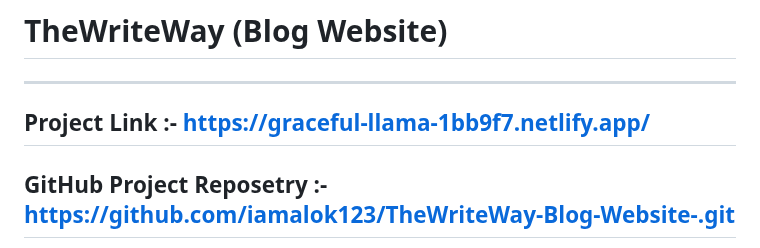
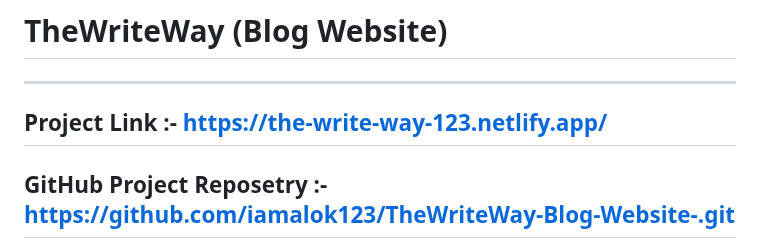
Before and after one commit to iamalok123/TheWriteWay-Blog-Website-, a Markdown page: README.md, the part around the change. GitHub-like rendering.

```diff
--- a/README.md
+++ b/README.md
@@ -1,7 +1,7 @@
 # TheWriteWay (Blog Website)
 
 ---
-Project Link :- [https://graceful-llama-1bb9f7.netlify.app/](https://the-write-way-123.netlify.app/)
+Project Link :- [https://the-write-way-123.netlify.app/](https://the-write-way-123.netlify.app/)
 ---
 GitHub Project Reposetry :- [https://github.com/iamalok123/TheWriteWay-Blog-Website-.git](https://github.com/iamalok123/TheWriteWay-Blog-Website-.git)
 ---
```
